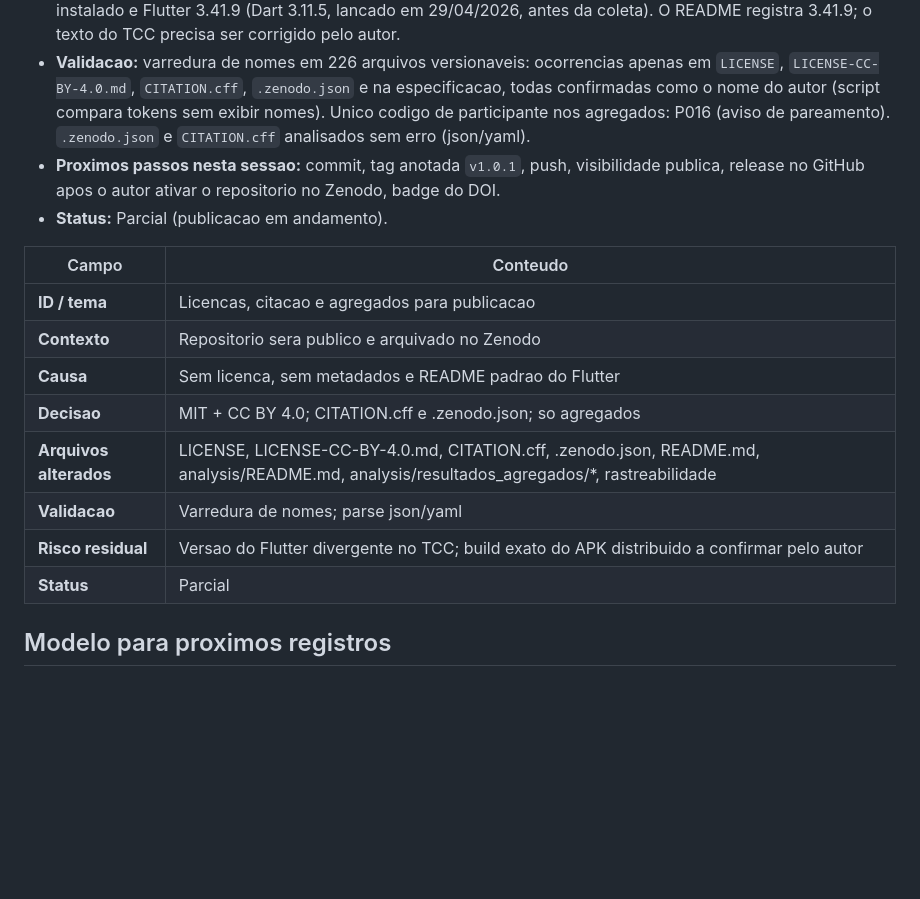
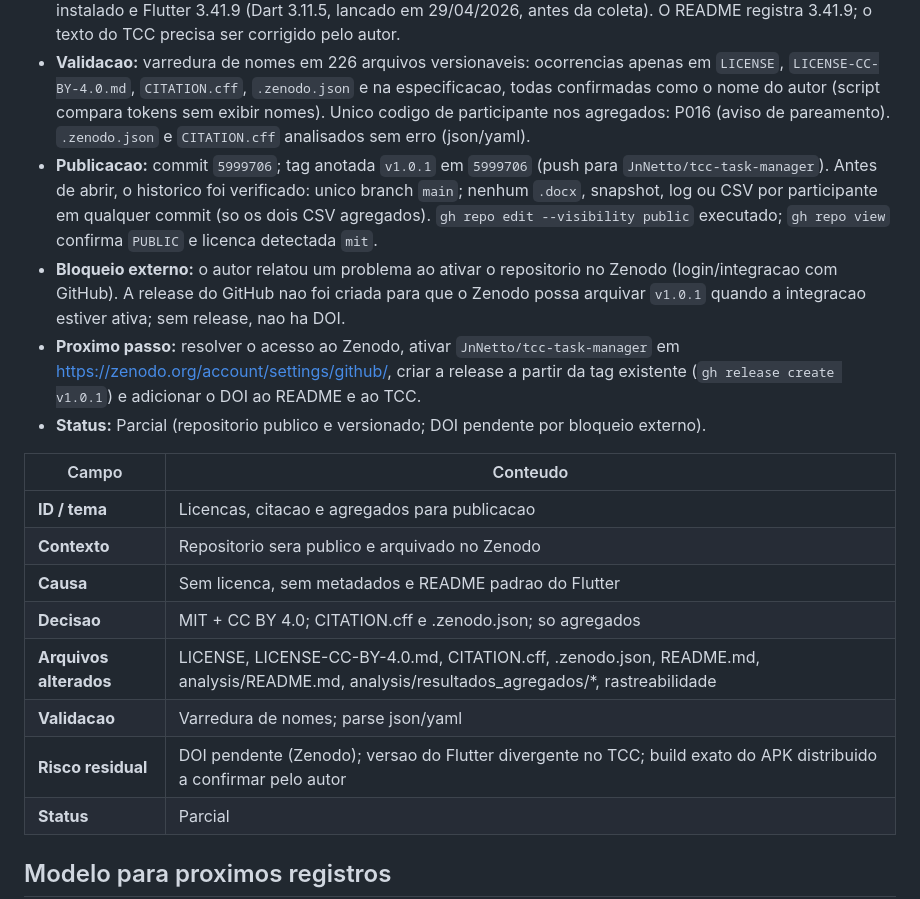
Before and after one commit to JnNetto/tcc-task-manager, a Markdown page: docs/rastreabilidade.md, the part around the change. Drawn GitHub-style; blank space fills up the shorter version.

Commit message:
docs: registra publicacao do repositorio e DOI pendente
Co-authored-by: Cursor <cursoragent@cursor.com>

```diff
--- a/docs/rastreabilidade.md
+++ b/docs/rastreabilidade.md
@@ -851,8 +851,10 @@
   - `README.md` da raiz reescrito (era o modelo padrao do Flutter): descricao, estrutura, build, analise, politica de dados, licencas, citacao. `analysis/README.md`: leitura via snapshot e regras fechadas.
 - **Problema identificado:** o TCC (Secao 3.3) informa Flutter 3.24, mas `pubspec.yaml` exige Dart `^3.11.5` e o SDK instalado e Flutter 3.41.9 (Dart 3.11.5, lancado em 29/04/2026, antes da coleta). O README registra 3.41.9; o texto do TCC precisa ser corrigido pelo autor.
 - **Validacao:** varredura de nomes em 226 arquivos versionaveis: ocorrencias apenas em `LICENSE`, `LICENSE-CC-BY-4.0.md`, `CITATION.cff`, `.zenodo.json` e na especificacao, todas confirmadas como o nome do autor (script compara tokens sem exibir nomes). Unico codigo de participante nos agregados: P016 (aviso de pareamento). `.zenodo.json` e `CITATION.cff` analisados sem erro (json/yaml).
-- **Proximos passos nesta sessao:** commit, tag anotada `v1.0.1`, push, visibilidade publica, release no GitHub apos o autor ativar o repositorio no Zenodo, badge do DOI.
-- **Status:** Parcial (publicacao em andamento).
+- **Publicacao:** commit `5999706`; tag anotada `v1.0.1` em `5999706` (push para `JnNetto/tcc-task-manager`). Antes de abrir, o historico foi verificado: unico branch `main`; nenhum `.docx`, snapshot, log ou CSV por participante em qualquer commit (so os dois CSV agregados). `gh repo edit --visibility public` executado; `gh repo view` confirma `PUBLIC` e licenca detectada `mit`.
+- **Bloqueio externo:** o autor relatou um problema ao ativar o repositorio no Zenodo (login/integracao com GitHub). A release do GitHub nao foi criada para que o Zenodo possa arquivar `v1.0.1` quando a integracao estiver ativa; sem release, nao ha DOI.
+- **Proximo passo:** resolver o acesso ao Zenodo, ativar `JnNetto/tcc-task-manager` em https://zenodo.org/account/settings/github/, criar a release a partir da tag existente (`gh release create v1.0.1`) e adicionar o DOI ao README e ao TCC.
+- **Status:** Parcial (repositorio publico e versionado; DOI pendente por bloqueio externo).
 
 | Campo | Conteudo |
 |--------|-----------|
@@ -862,7 +864,7 @@
 | **Decisao** | MIT + CC BY 4.0; CITATION.cff e .zenodo.json; so agregados |
 | **Arquivos alterados** | LICENSE, LICENSE-CC-BY-4.0.md, CITATION.cff, .zenodo.json, README.md, analysis/README.md, analysis/resultados_agregados/*, rastreabilidade |
 | **Validacao** | Varredura de nomes; parse json/yaml |
-| **Risco residual** | Versao do Flutter divergente no TCC; build exato do APK distribuido a confirmar pelo autor |
+| **Risco residual** | DOI pendente (Zenodo); versao do Flutter divergente no TCC; build exato do APK distribuido a confirmar pelo autor |
 | **Status** | Parcial |
 
 ## Modelo para proximos registros
```
Also changed, not shown: README.md (+1 -1 lines).
